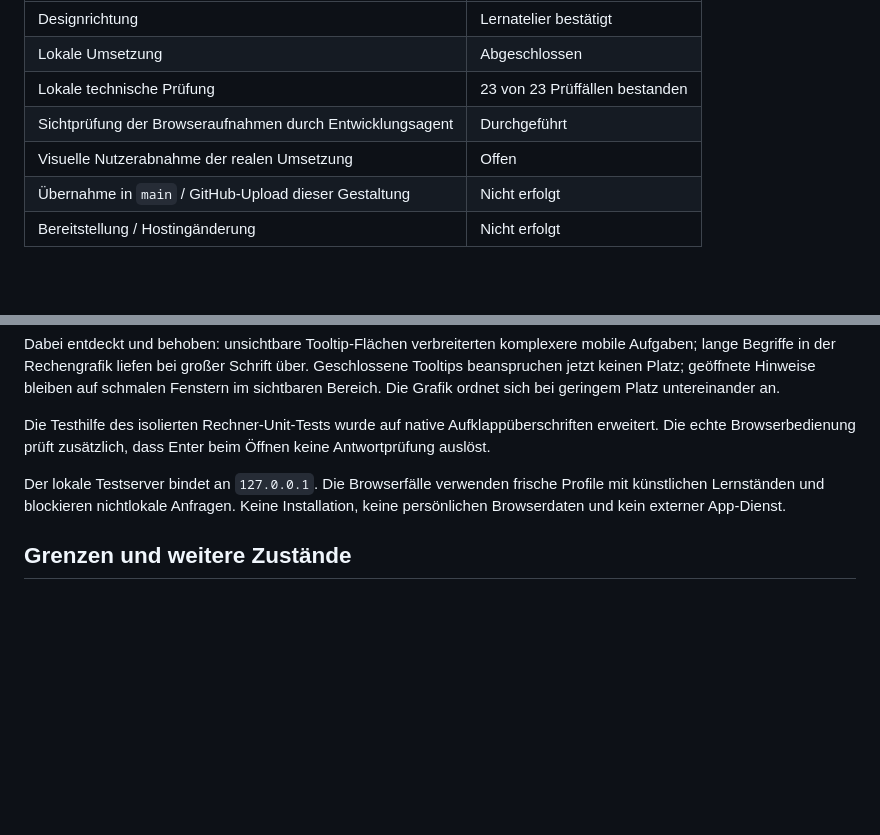
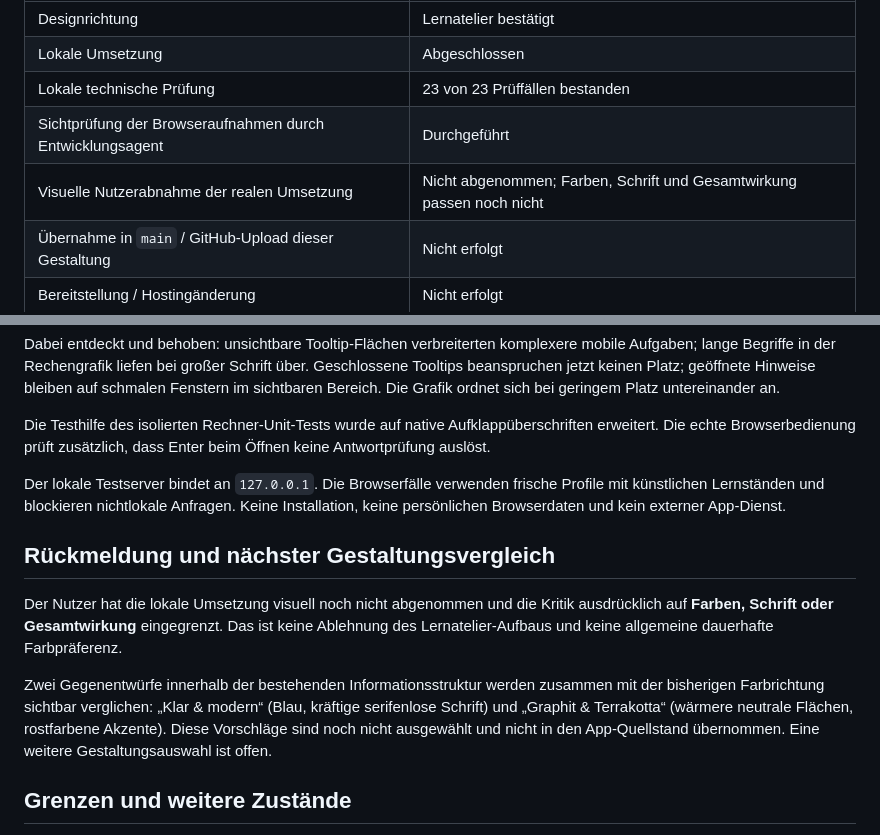
Before and after one commit to Hhhhhhhhhhhh12/bwl-app, a Markdown page: docs/LERNATELIER.md, 2 parts joined by grey strips. Rendered like a GitHub page; blank space fills up the shorter version.

Commit message:
Record visual feedback and open typography and color choices

```diff
--- a/docs/LERNATELIER.md
+++ b/docs/LERNATELIER.md
@@ -13,7 +13,7 @@ Der Nutzer hat nach dem sichtbaren Vergleich die Variante **Lernatelier** gewäh
 | Lokale Umsetzung | Abgeschlossen |
 | Lokale technische Prüfung | 23 von 23 Prüffällen bestanden |
 | Sichtprüfung der Browseraufnahmen durch Entwicklungsagent | Durchgeführt |
-| Visuelle Nutzerabnahme der realen Umsetzung | Offen |
+| Visuelle Nutzerabnahme der realen Umsetzung | Nicht abgenommen; Farben, Schrift und Gesamtwirkung passen noch nicht |
 | Übernahme in `main` / GitHub-Upload dieser Gestaltung | Nicht erfolgt |
 | Bereitstellung / Hostingänderung | Nicht erfolgt |
 
@@ -50,6 +50,12 @@ Die Testhilfe des isolierten Rechner-Unit-Tests wurde auf native Aufklappübersc
 
 Der lokale Testserver bindet an `127.0.0.1`. Die Browserfälle verwenden frische Profile mit künstlichen Lernständen und blockieren nichtlokale Anfragen. Keine Installation, keine persönlichen Browserdaten und kein externer App-Dienst.
 
+## Rückmeldung und nächster Gestaltungsvergleich
+
+Der Nutzer hat die lokale Umsetzung visuell noch nicht abgenommen und die Kritik ausdrücklich auf **Farben, Schrift oder Gesamtwirkung** eingegrenzt. Das ist keine Ablehnung des Lernatelier-Aufbaus und keine allgemeine dauerhafte Farbpräferenz.
+
+Zwei Gegenentwürfe innerhalb der bestehenden Informationsstruktur werden zusammen mit der bisherigen Farbrichtung sichtbar verglichen: „Klar & modern“ (Blau, kräftige serifenlose Schrift) und „Graphit & Terrakotta“ (wärmere neutrale Flächen, rostfarbene Akzente). Diese Vorschläge sind noch nicht ausgewählt und nicht in den App-Quellstand übernommen. Eine weitere Gestaltungsauswahl ist offen.
+
 ## Grenzen und weitere Zustände
 
 Die Aufnahmen wurden visuell kontrolliert; die Nutzerabnahme ist weiterhin offen. Chromium und Fenstergrößen ersetzen keine Prüfung auf echten Mobilgeräten, in Safari/Firefox oder mit einem echten Screenreader. Angegebene Aufgabenlösungen wurden technisch akzeptiert, aber nicht unabhängig fachlich vollständig validiert.
```
